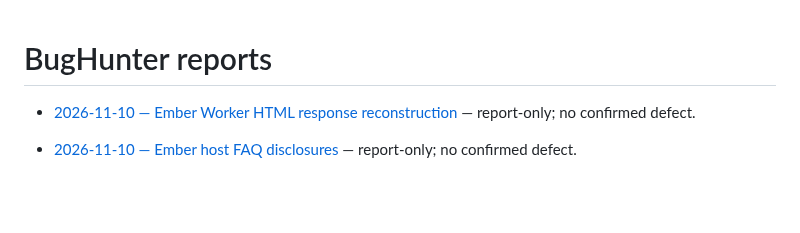
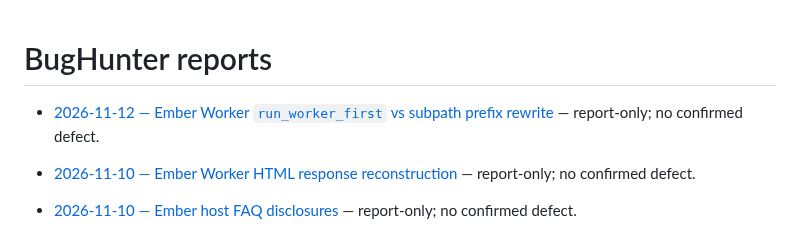
Before and after one commit to qrati-labs/qrati-connect-ember-example, a Markdown page: docs/bughunter/INDEX.md, the part around the change. GitHub-like rendering; blank space fills up the shorter version.

Commit message:
docs(bughunter): audit Worker run_worker_first vs subpath rewrite (#152)
* docs(bughunter): audit Worker run_worker_first vs subpath rewrite

Report-only: default asset matching does not skip the prefix Worker
on /connect/ember-example; no confirmed defect.

* docs(bughunter): insert measured timing table

```diff
--- a/docs/bughunter/INDEX.md
+++ b/docs/bughunter/INDEX.md
@@ -1,4 +1,6 @@
 # BugHunter reports
+
+- [2026-11-12 — Ember Worker `run_worker_first` vs subpath prefix rewrite](reports/20261112T194938Z-ember-worker-run-worker-first.md) — report-only; no confirmed defect.
 
 - [2026-11-10 — Ember Worker HTML response reconstruction](reports/20261110T211438Z-ember-worker-html-response-rebuild.md) — report-only; no confirmed defect.
 
```
Also changed, not shown: 1 other file.
